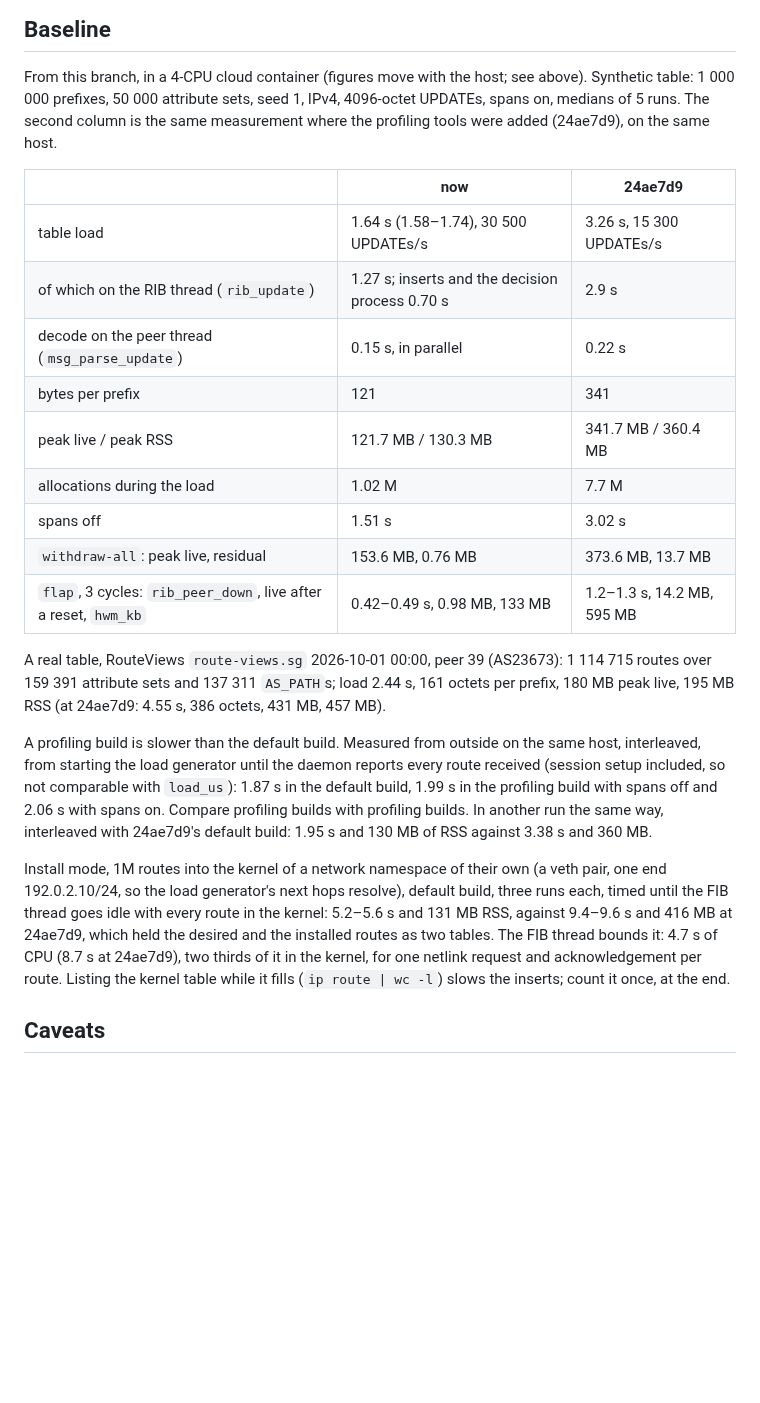
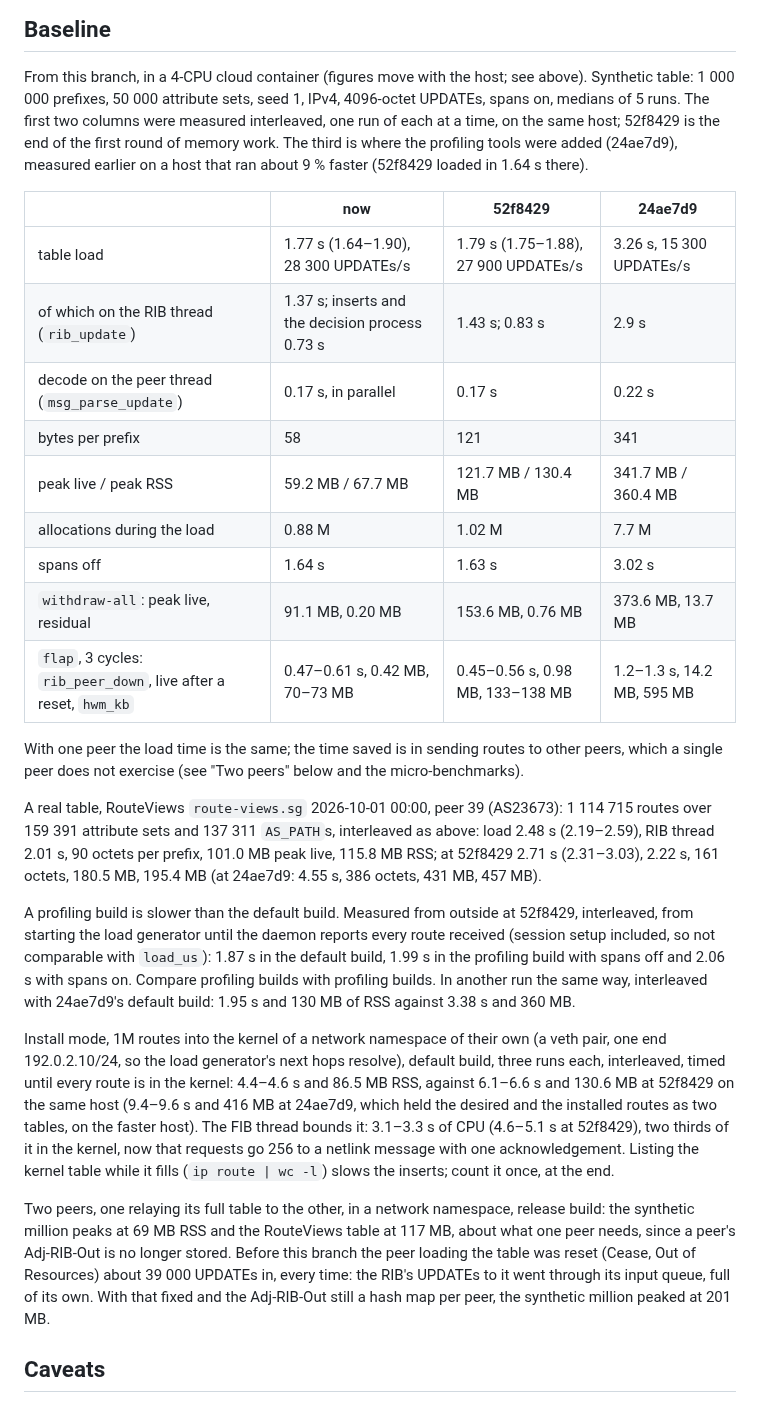
Before and after one commit to ahadley1124/bgpfc, a Markdown page: docs/PROFILING.md, the part around the change. GitHub-like rendering; blank space fills up the shorter version.

Commit message:
docs(profiling): refresh the baseline against the first round's end
Medians of five interleaved runs of 52f8429 and this branch on one host:
the synthetic million, spans off, withdraw-all, flap and the RouteViews
table, plus install mode in a network namespace and the two-peer case.
The 24ae7d9 column stays as measured, on a host about 9 % faster.

Co-Authored-By: Claude Opus 5.5 <noreply@anthropic.com>
Claude-Session: https://claude.ai/code/session_01UJ8YMn6sMi3LdBY7K1BtqW

```diff
--- a/docs/PROFILING.md
+++ b/docs/PROFILING.md
@@ -391,29 +391,37 @@ and stop the daemon with Ctrl-C (SIGINT is a clean shutdown).
 
 From this branch, in a 4-CPU cloud container (figures move with the host;
 see above). Synthetic table: 1 000 000 prefixes, 50 000 attribute sets,
-seed 1, IPv4, 4096-octet UPDATEs, spans on, medians of 5 runs. The second
-column is the same measurement where the profiling tools were added
-(24ae7d9), on the same host.
+seed 1, IPv4, 4096-octet UPDATEs, spans on, medians of 5 runs. The first
+two columns were measured interleaved, one run of each at a time, on the
+same host; 52f8429 is the end of the first round of memory work. The third
+is where the profiling tools were added (24ae7d9), measured earlier on a
+host that ran about 9 % faster (52f8429 loaded in 1.64 s there).
 
-| | now | 24ae7d9 |
-|---|---|---|
-| table load | 1.64 s (1.58–1.74), 30 500 UPDATEs/s | 3.26 s, 15 300 UPDATEs/s |
-| of which on the RIB thread (`rib_update`) | 1.27 s; inserts and the decision process 0.70 s | 2.9 s |
-| decode on the peer thread (`msg_parse_update`) | 0.15 s, in parallel | 0.22 s |
-| bytes per prefix | 121 | 341 |
-| peak live / peak RSS | 121.7 MB / 130.3 MB | 341.7 MB / 360.4 MB |
-| allocations during the load | 1.02 M | 7.7 M |
-| spans off | 1.51 s | 3.02 s |
-| `withdraw-all`: peak live, residual | 153.6 MB, 0.76 MB | 373.6 MB, 13.7 MB |
-| `flap`, 3 cycles: `rib_peer_down`, live after a reset, `hwm_kb` | 0.42–0.49 s, 0.98 MB, 133 MB | 1.2–1.3 s, 14.2 MB, 595 MB |
+| | now | 52f8429 | 24ae7d9 |
+|---|---|---|---|
+| table load | 1.77 s (1.64–1.90), 28 300 UPDATEs/s | 1.79 s (1.75–1.88), 27 900 UPDATEs/s | 3.26 s, 15 300 UPDATEs/s |
+| of which on the RIB thread (`rib_update`) | 1.37 s; inserts and the decision process 0.73 s | 1.43 s; 0.83 s | 2.9 s |
+| decode on the peer thread (`msg_parse_update`) | 0.17 s, in parallel | 0.17 s | 0.22 s |
+| bytes per prefix | 58 | 121 | 341 |
+| peak live / peak RSS | 59.2 MB / 67.7 MB | 121.7 MB / 130.4 MB | 341.7 MB / 360.4 MB |
+| allocations during the load | 0.88 M | 1.02 M | 7.7 M |
+| spans off | 1.64 s | 1.63 s | 3.02 s |
+| `withdraw-all`: peak live, residual | 91.1 MB, 0.20 MB | 153.6 MB, 0.76 MB | 373.6 MB, 13.7 MB |
+| `flap`, 3 cycles: `rib_peer_down`, live after a reset, `hwm_kb` | 0.47–0.61 s, 0.42 MB, 70–73 MB | 0.45–0.56 s, 0.98 MB, 133–138 MB | 1.2–1.3 s, 14.2 MB, 595 MB |
+
+With one peer the load time is the same; the time saved is in sending
+routes to other peers, which a single peer does not exercise (see "Two
+peers" below and the micro-benchmarks).
 
 A real table, RouteViews `route-views.sg` 2026-10-01 00:00, peer 39
 (AS23673): 1 114 715 routes over 159 391 attribute sets and 137 311
-`AS_PATH`s; load 2.44 s, 161 octets per prefix, 180 MB peak live, 195 MB
-RSS (at 24ae7d9: 4.55 s, 386 octets, 431 MB, 457 MB).
+`AS_PATH`s, interleaved as above: load 2.48 s (2.19–2.59), RIB thread
+2.01 s, 90 octets per prefix, 101.0 MB peak live, 115.8 MB RSS; at
+52f8429 2.71 s (2.31–3.03), 2.22 s, 161 octets, 180.5 MB, 195.4 MB (at
+24ae7d9: 4.55 s, 386 octets, 431 MB, 457 MB).
 
 A profiling build is slower than the default build. Measured from outside
-on the same host, interleaved, from starting the load generator until the
+at 52f8429, interleaved, from starting the load generator until the
 daemon reports every route received (session setup included, so not
 comparable with `load_us`): 1.87 s in the default build, 1.99 s in the
 profiling build with spans off and 2.06 s with spans on. Compare
@@ -423,13 +431,24 @@ against 3.38 s and 360 MB.
 
 Install mode, 1M routes into the kernel of a network namespace of their
 own (a veth pair, one end 192.0.2.10/24, so the load generator's next
-hops resolve), default build, three runs each, timed until the FIB
-thread goes idle with every route in the kernel: 5.2–5.6 s and 131 MB
-RSS, against 9.4–9.6 s and 416 MB at 24ae7d9, which held the desired and
-the installed routes as two tables. The FIB thread bounds it: 4.7 s of
-CPU (8.7 s at 24ae7d9), two thirds of it in the kernel, for one netlink
-request and acknowledgement per route. Listing the kernel table while it
-fills (`ip route | wc -l`) slows the inserts; count it once, at the end.
+hops resolve), default build, three runs each, interleaved, timed until
+every route is in the kernel: 4.4–4.6 s and 86.5 MB RSS, against
+6.1–6.6 s and 130.6 MB at 52f8429 on the same host (9.4–9.6 s and 416 MB
+at 24ae7d9, which held the desired and the installed routes as two
+tables, on the faster host). The FIB thread bounds it: 3.1–3.3 s of CPU
+(4.6–5.1 s at 52f8429), two thirds of it in the kernel, now that
+requests go 256 to a netlink message with one acknowledgement. Listing
+the kernel table while it fills (`ip route | wc -l`) slows the inserts;
+count it once, at the end.
+
+Two peers, one relaying its full table to the other, in a network
+namespace, release build: the synthetic million peaks at 69 MB RSS and the
+RouteViews table at 117 MB, about what one peer needs, since a peer's
+Adj-RIB-Out is no longer stored. Before this branch the peer loading the
+table was reset (Cease, Out of Resources) about 39 000 UPDATEs in, every
+time: the RIB's UPDATEs to it went through its input queue, full of its
+own. With that fixed and the Adj-RIB-Out still a hash map per peer, the
+synthetic million peaked at 201 MB.
 
 ## Caveats
 
```
